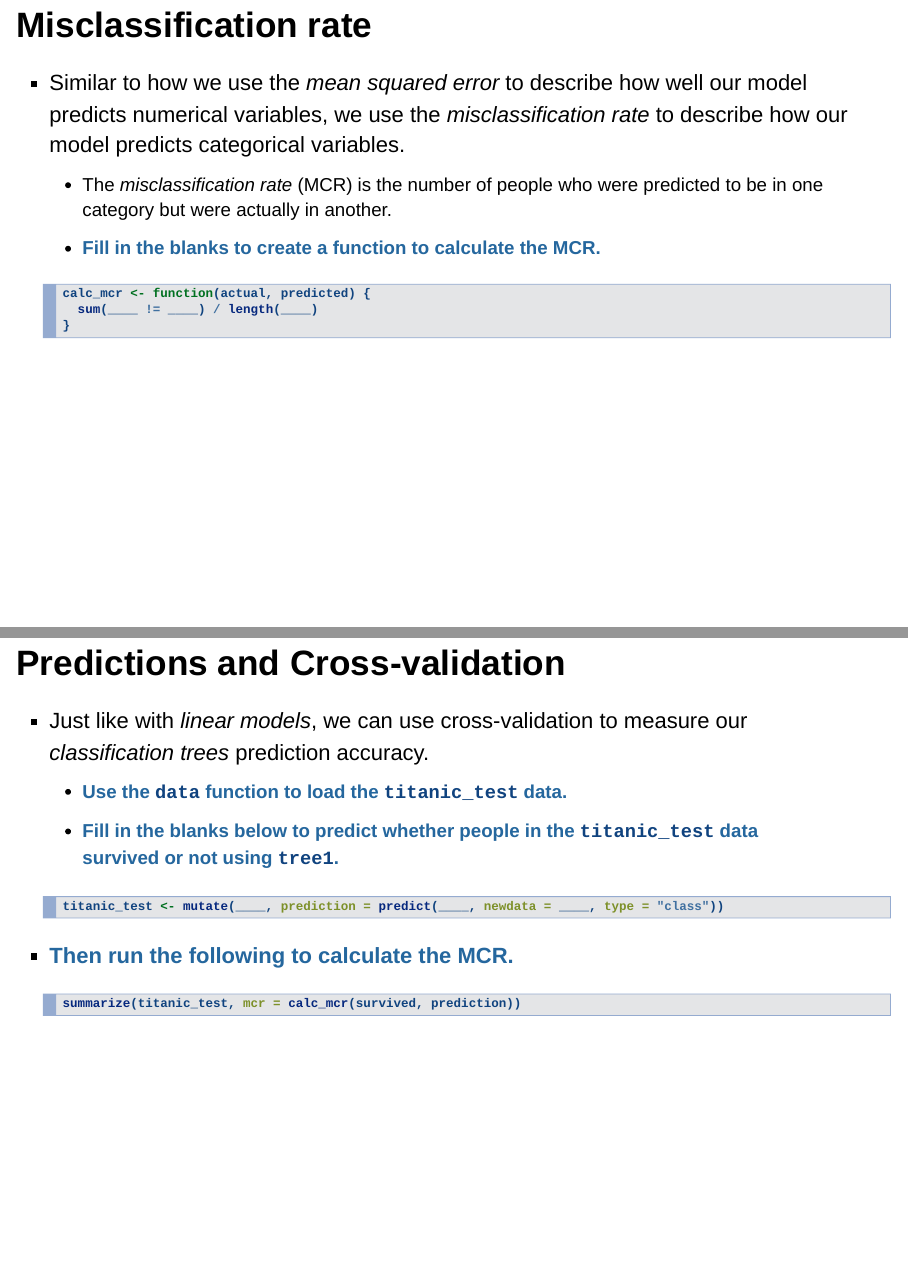
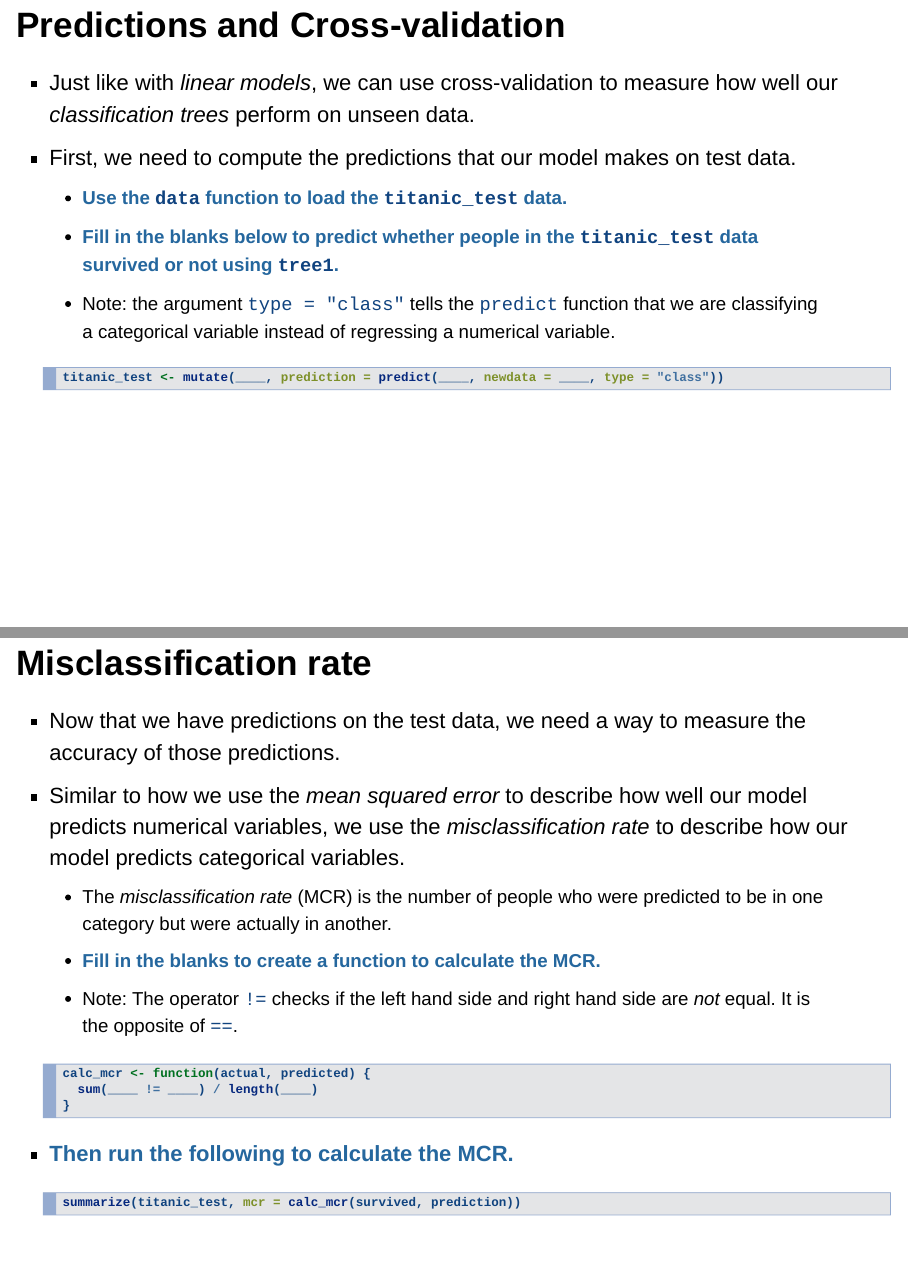
Before and after one commit to gilbert-neuner/labs, an R Markdown document (Unit-4/g/lab4g.Rmd): pages 7 and 8 of 9 before the commit and pages 7 and 8 of 10 after it, joined at a grey line. The pictures show the output file Unit-4/g/lab4g.html that the author committed with the source, opened offline.

Commit message:
clarified 4g

````diff
--- a/Unit-4/g/lab4g.Rmd
+++ b/Unit-4/g/lab4g.Rmd
@@ -66,12 +66,25 @@ library(mobilizr)
 - <span class="blue">Using the same variables that you used in `tree2`, create a model named `tree3` but include `cp = 0.005` and `minsplit = 10` as arguments.</span>
     - **How is `tree3` different from `tree2`?**
 
+## Predictions and Cross-validation
+
+- Just like with _linear models_, we can use cross-validation to measure how well our _classification trees_ perform on unseen data.
+- First, we need to compute the predictions that our model makes on test data.
+    - <span class="blue">Use the `data` function to load the `titanic_test` data.</span>
+    - <span class="blue">Fill in the blanks below to predict whether people in the `titanic_test` data survived or not using `tree1`.</span>
+    - Note: the argument `type = "class"` tells the `predict` function that we are classifying a categorical variable instead of regressing a numerical variable.
+
+```{r, eval = FALSE, echo = TRUE}
+titanic_test <- mutate(____, prediction = predict(____, newdata = ____, type = "class"))
+```
 
 ## Misclassification rate
 
+- Now that we have predictions on the test data, we need a way to measure the accuracy of those predictions.
 - Similar to how we use the _mean squared error_ to describe how well our model predicts numerical variables, we use the _misclassification rate_ to describe how our model predicts categorical variables.
     - The _misclassification rate_ (MCR) is the number of people who were predicted to be in one category but were actually in another.
     - <span class="blue">Fill in the blanks to create a function to calculate the MCR.</span>
+    - Note: The operator `!=` checks if the left hand side and right hand side are _not_ equal. It is the opposite of `==`.
 
 ```{r, eval = FALSE, echo = TRUE}
 calc_mcr <- function(actual, predicted) {
@@ -79,23 +92,11 @@ calc_mcr <- function(actual, predicted) {
 }
 ```
 
-
-## Predictions and Cross-validation
-
-- Just like with _linear models_, we can use cross-validation to measure our _classification trees_ prediction accuracy.
-    - <span class="blue">Use the `data` function to load the `titanic_test` data.</span>
-    - <span class="blue">Fill in the blanks below to predict whether people in the `titanic_test` data survived or not using `tree1`.</span>
-
-```{r, eval = FALSE, echo = TRUE}
-titanic_test <- mutate(____, prediction = predict(____, newdata = ____, type = "class"))
-```
-
 - <span class="blue">Then run the following to calculate the MCR.</span>
 
 ```{r, eval = FALSE, echo = TRUE}
 summarize(titanic_test, mcr = calc_mcr(survived, prediction))
 ```
-
 
 ## On your own
 
````
Also changed, not shown: Unit-4/g/lab4g.html.
